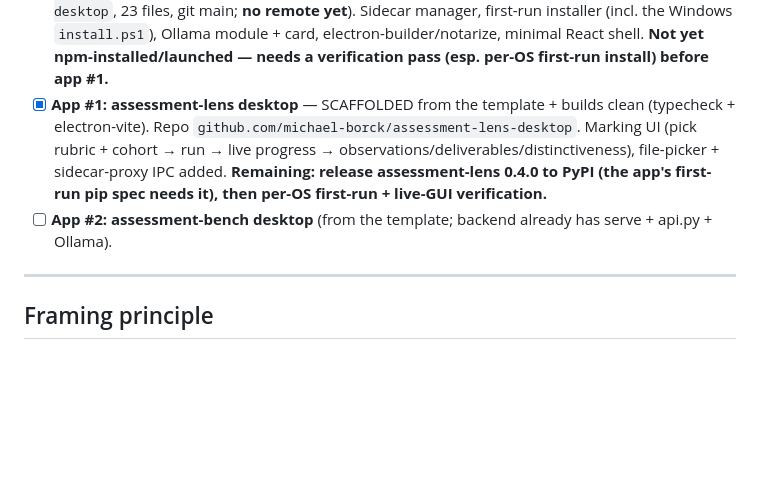
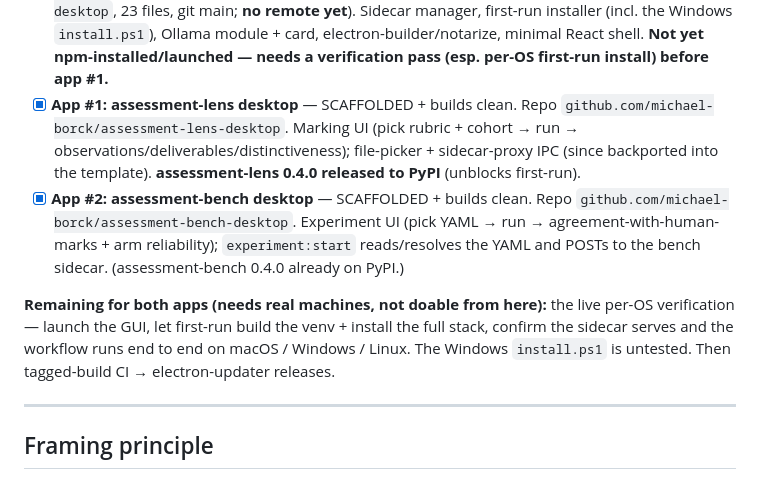
Before and after one commit to michael-borck/lens-analysers, a Markdown page: docs/ROADMAP.md, the part around the change. GitHub-like rendering; blank space fills up the shorter version.

Commit message:
ROADMAP: app #2 (assessment-bench desktop) scaffolded; lens 0.4.0 released
Both desktop apps now scaffolded + building from the template; assessment-lens
0.4.0 on PyPI. Remaining: live per-OS first-run/GUI verification (real machines).

Co-Authored-By: Claude Fable 5 <noreply@anthropic.com>

```diff
--- a/docs/ROADMAP.md
+++ b/docs/ROADMAP.md
@@ -117,8 +117,10 @@ Sequence: **(a) prereqs → (b) design doc → (c) scaffold → app #1 → app #
 - [x] **(a) assessment-lens local LLM provider** — DONE (0.4.0): `llm.py` now multi-provider — default Anthropic, `ASSESSMENT_LENS_PROVIDER=ollama` (or openai/openrouter) for fully-local narration. `[llm]` extra adds openai.
 - [x] **(b) Design doc** — DONE: [docs/DESKTOP-APPS-DESIGN.md](DESKTOP-APPS-DESIGN.md) (on the site).
 - [x] **(c) `lens-desktop` template** — SCAFFOLDED locally (`/Users/michael/Projects/lens/lens-desktop`, 23 files, git main; **no remote yet**). Sidecar manager, first-run installer (incl. the Windows `install.ps1`), Ollama module + card, electron-builder/notarize, minimal React shell. **Not yet npm-installed/launched — needs a verification pass (esp. per-OS first-run install) before app #1.**
-- [x] **App #1: assessment-lens desktop** — SCAFFOLDED from the template + builds clean (typecheck + electron-vite). Repo `github.com/michael-borck/assessment-lens-desktop`. Marking UI (pick rubric + cohort → run → live progress → observations/deliverables/distinctiveness), file-picker + sidecar-proxy IPC added. **Remaining: release assessment-lens 0.4.0 to PyPI (the app's first-run pip spec needs it), then per-OS first-run + live-GUI verification.**
-- [ ] **App #2: assessment-bench desktop** (from the template; backend already has serve + api.py + Ollama).
+- [x] **App #1: assessment-lens desktop** — SCAFFOLDED + builds clean. Repo `github.com/michael-borck/assessment-lens-desktop`. Marking UI (pick rubric + cohort → run → observations/deliverables/distinctiveness); file-picker + sidecar-proxy IPC (since backported into the template). **assessment-lens 0.4.0 released to PyPI** (unblocks first-run).
+- [x] **App #2: assessment-bench desktop** — SCAFFOLDED + builds clean. Repo `github.com/michael-borck/assessment-bench-desktop`. Experiment UI (pick YAML → run → agreement-with-human-marks + arm reliability); `experiment:start` reads/resolves the YAML and POSTs to the bench sidecar. (assessment-bench 0.4.0 already on PyPI.)
+
+**Remaining for both apps (needs real machines, not doable from here):** the live per-OS verification — launch the GUI, let first-run build the venv + install the full stack, confirm the sidecar serves and the workflow runs end to end on macOS / Windows / Linux. The Windows `install.ps1` is untested. Then tagged-build CI → electron-updater releases.
 
 ---
 
```
